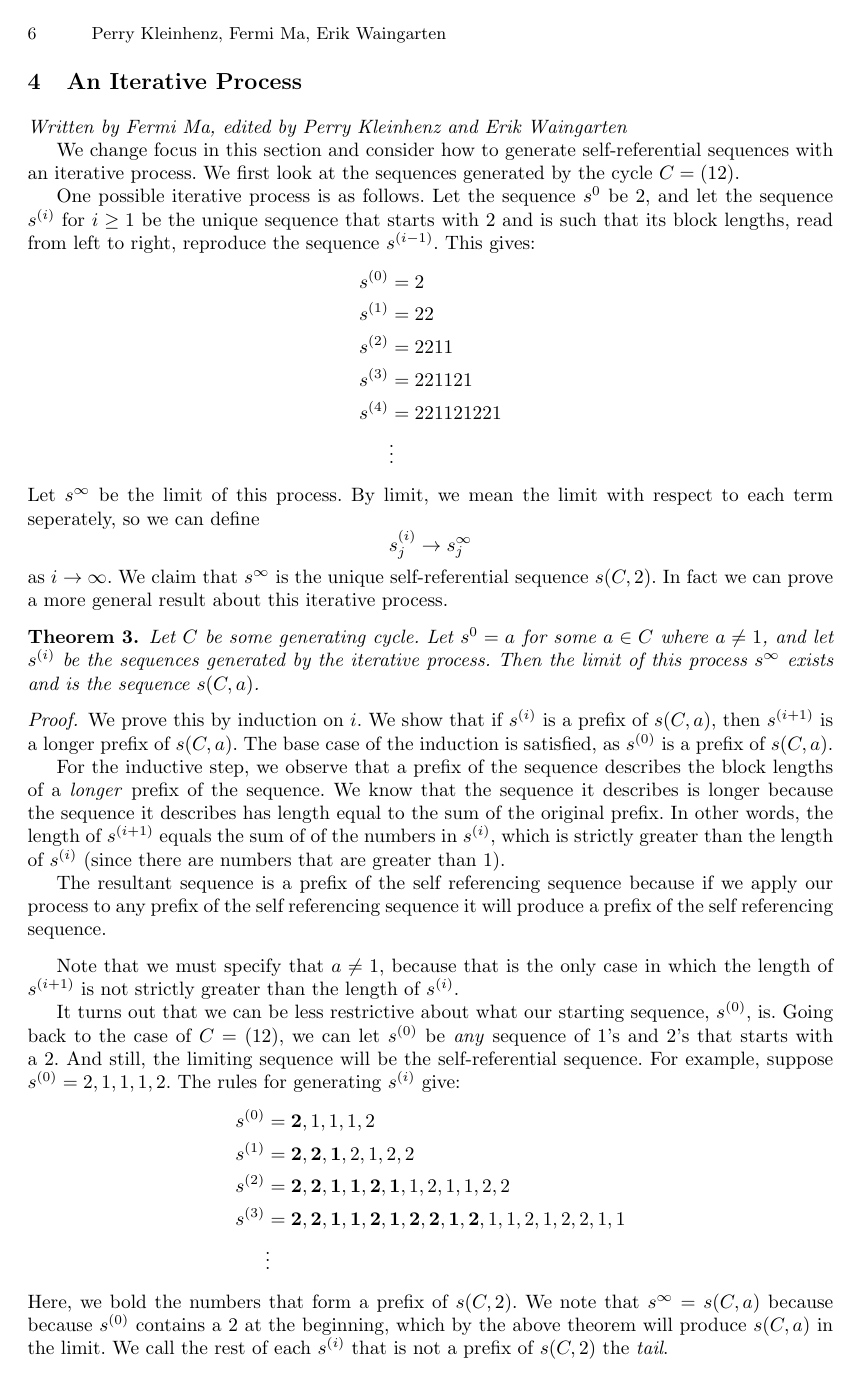
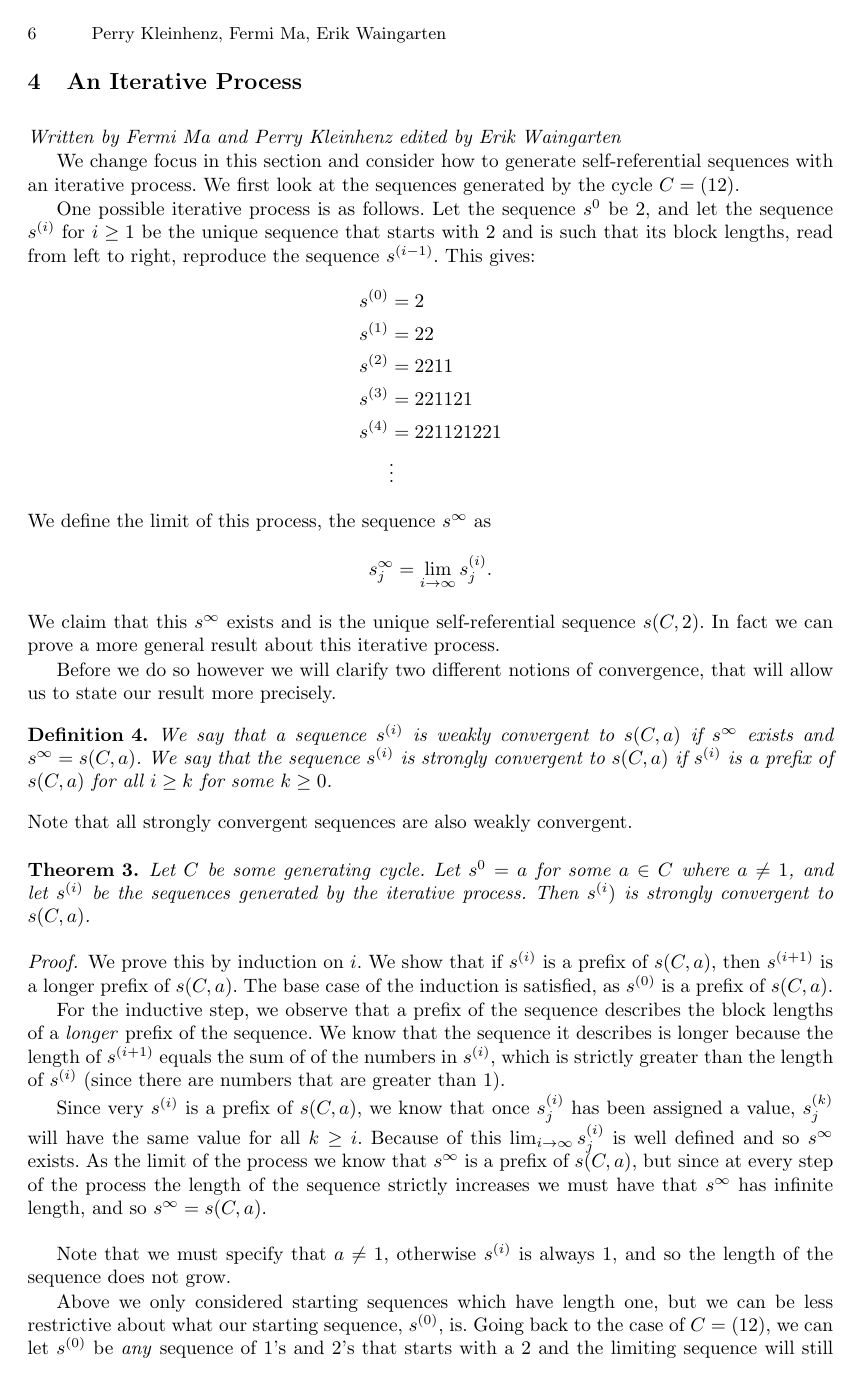
Before and after one commit to pkleinhe/18.821-Sequences, a LaTeX paper (draft.tex): page 6 of 11 before the commit and page 6 of 12 after it. Compiled offline with pdfLaTeX.

Commit message:
Edits to Iterative Process

```diff
--- a/draft.tex
+++ b/draft.tex
@@ -318,26 +318,35 @@ s^{(3)}&= 221121\\
 s^{(4)} &= 221121221\\
 &\vdots
 \end{align*}
-Let $s^\infty$ be the limit of this process.
-By limit, we mean the limit with respect to each term seperately, so we can define
-\[ s^{(i)}_j \rightarrow s^\infty_j \]
-as $i \rightarrow \infty$. We claim that $s^\infty$ is the unique self-referential sequence $s(C,2)$. In fact we can prove a more general result about this iterative process.
+We define the limit of this process, the sequence $s^{\infty}$ as
+\begin{equation*}
+s_{j}^{\infty} = \lim_{i \rightarrow \infty} s_{j}^{(i)}.
+\end{equation*}
+We claim that this $s^{\infty}$ exists and is the unique self-referential sequence $s(C,2)$. In fact we can prove a more general result about this iterative process.
+
+Before we do so however we will clarify two different notions of convergence, that will allow us to state our result more precisely.
+\begin{definition} We say that a sequence $s^{(i)}$ is weakly convergent to $s(C,a)$ if $s^{\infty}$ exists and $s^{\infty} = s(C,a)$. We say that the sequence $s^{(i)}$ is strongly convergent to $s(C,a)$ if $s^{(i)}$ is a prefix of $s(C,a)$ for all $i \geq k$ for some $k\geq 0$.
+\end{definition}
+Note that all strongly convergent sequences are also weakly convergent.
 
 \begin{theorem}
-Let $C$ be some generating cycle. Let $s^0 = a$ for some $a \in C$ where $a \neq 1$, and let $s^{(i)}$ be the sequences generated by the iterative process. Then the limit of this process $s^\infty$ exists and is the sequence $s(C,a)$.
+Let $C$ be some generating cycle. Let $s^0 = a$ for some $a \in C$ where $a \neq 1$, and let $s^{(i)}$ be the sequences generated by the iterative process. Then $s^{(i})$ is strongly convergent to $s(C,a)$.
 \end{theorem}
 
 \begin{proof}
 We prove this by induction on $i$. We show that if $s^{(i)}$ is a prefix of $s(C,a)$, then $s^{(i+1)}$ is a longer prefix of $s(C,a)$. The base case of the induction is satisfied, as $s^{(0)}$ is a prefix of $s(C,a)$.
 
-For the inductive step, we observe that a prefix of the sequence describes the block lengths of a \emph{longer} prefix of the sequence. We know that the sequence it describes is longer because the sequence it describes has length equal to the sum of the original prefix. In other words, the length of $s^{(i+1)}$ equals the sum of of the numbers in $s^{(i)}$, which is strictly greater than the length of $s^{(i)}$ (since there are numbers that are greater than 1).
+For the inductive step, we observe that a prefix of the sequence describes the block lengths of a \emph{longer} prefix of the sequence. We know that the sequence it describes is longer because the length of $s^{(i+1)}$ equals the sum of of the numbers in $s^{(i)}$, which is strictly greater than the length of $s^{(i)}$ (since there are numbers that are greater than 1).
 
-The resultant sequence is a prefix of the self referencing sequence because if we apply our process to any prefix of the self referencing sequence it will produce a prefix of the self referencing sequence.
+%The resultant sequence is a prefix of the self referencing sequence because if we apply our process to any prefix of the self referencing sequence it will produce a prefix of the self referencing sequence.
+
+Since very $s^{(i)}$ is a prefix of $s(C,a)$, we know that once $s^{(i)}_{j}$ has been assigned a value, $s^{(k)}_{j}$ will have the same value for all $k \geq i$. Because of this $\lim_{i\rightarrow \infty} s^{(i)}_{j}$ is well defined and so $s^{\infty}$ exists. As the limit of the process we know that $s^{\infty}$ is a prefix of $s(C,a)$, but since at every step of the process the length of the sequence strictly increases we must have that $s^{\infty}$ has infinite length, and so $s^{\infty} = s(C,a)$.
+
 \end{proof}
 
-Note that we must specify that $a \neq 1$, because that is the only case in which the length of $s^{(i+1)}$ is not strictly greater than the length of $s^{(i)}$.
+Note that we must specify that $a \neq 1$, otherwise $s^{(i)}$ is always $1$, and so the length of the sequence does not grow.
 
-It turns out that we can be less restrictive about what our starting sequence, $s^{(0)}$, is. Going back to the case of $C = (1 2)$, we can let $s^{(0)}$ be \emph{any} sequence of 1's and 2's that starts with a 2. And still, the limiting sequence will be the self-referential sequence.
+Above we only considered starting sequences which have length one,  but we can be less restrictive about what our starting sequence, $s^{(0)}$, is. Going back to the case of $C = (1 2)$, we can let $s^{(0)}$ be \emph{any} sequence of 1's and 2's that starts with a 2 and the limiting sequence will still be the self-referential sequence.
 For example, suppose $s^{(0)} = 2,1,1,1,2$. The rules for generating $s^{(i)}$ give:
 \begin{align*}
 s^{(0)}&= \mathbf{2},1,1,1,2\\
@@ -346,7 +355,5 @@ s^{(2)} &= \mathbf{2,2,1,1,2,1},1,2,1,1,2,2\\
 s^{(3)} &= \mathbf{2,2,1,1,2,1,2,2,1,2},1,1,2,1,2,2,1,1\\
 &\vdots
 \end{align*}
-Here, we bold the numbers that form a prefix of $s(C,2)$. We note that $s^\infty = s(C,a)$ because because $s^{(0)}$ contains a 2 at the beginning, which by the above theorem will produce $s(C,a)$ in the limit. We call the rest of each $s^{(i)}$ that is not a prefix of $s(C,2)$ the \emph{tail}.
+Here, we bold the numbers that form a prefix of $s(C,2)$. We note that $s^\infty = s(C,a)$ because because $s^{(0)}$ contains a 2 at the beginning, which by the above theorem will produce $s(C,a)$ in the limit. This is true in general.
 
-We now consider two different forms of convergence. We know that $s^{(i)}$ in some sense approaches $s(C,a)$, as arbitrarily many elements at the beginning of the sequence will match up with the beginning of $s(C,a)$ as $i$ increases. However, if the tail of the sequence never entirely disappears, then there does not exist an $i$ where $s^{(i)}$ is exactly a prefix of $s(C,a)$. Thus, we formalize two types of convergence
-\begin{definition} We say that a sequence $s^{i}$ is weakly convergent to $s(C,a)$ if $s^\infty = s(C,a)$. We say that the sequence $s^{i}$ is strongly convergent if $s^{(i)}$ is a prefix of $s(C,a)$ for all $i \geq k$ for some $k$.
```
Also changed, not shown: draft.pdf, draft.tex (14 more changed lines), 2 other files.
